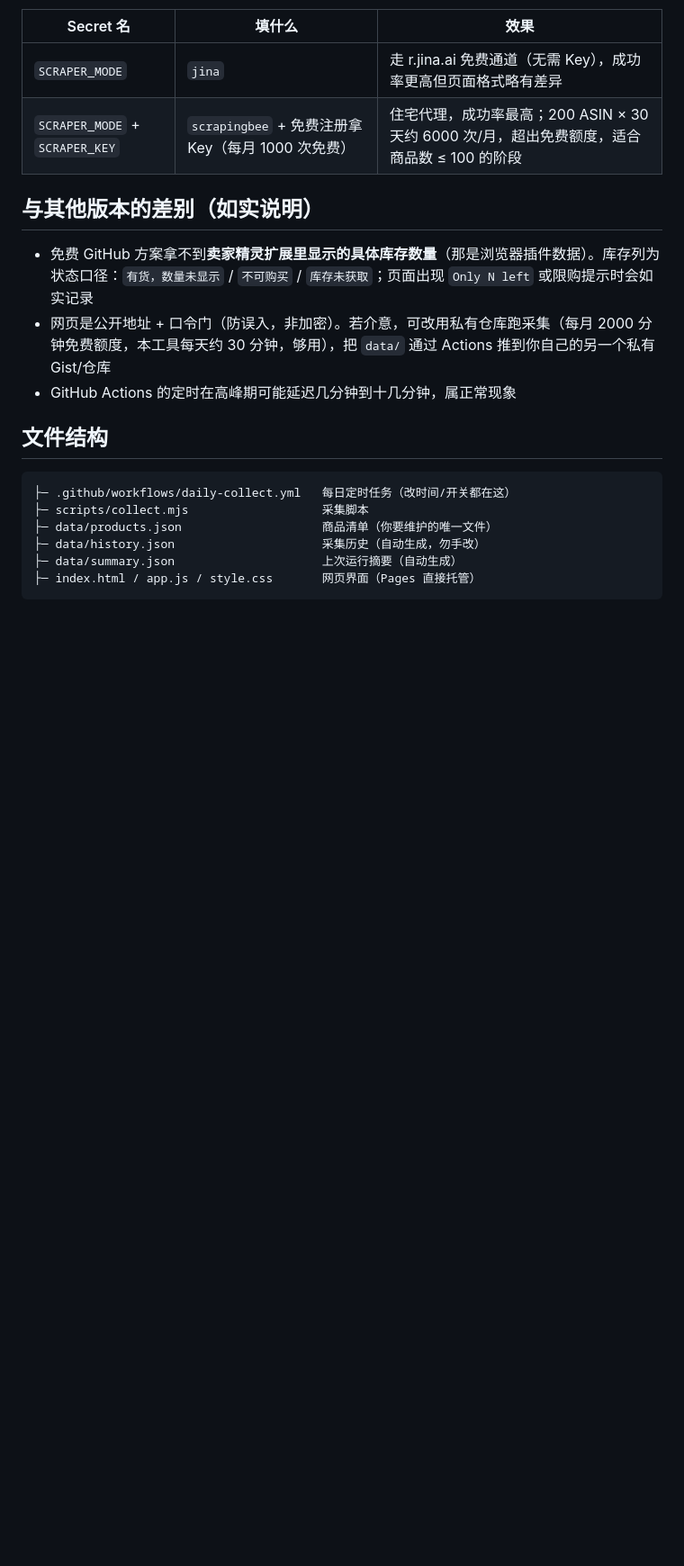
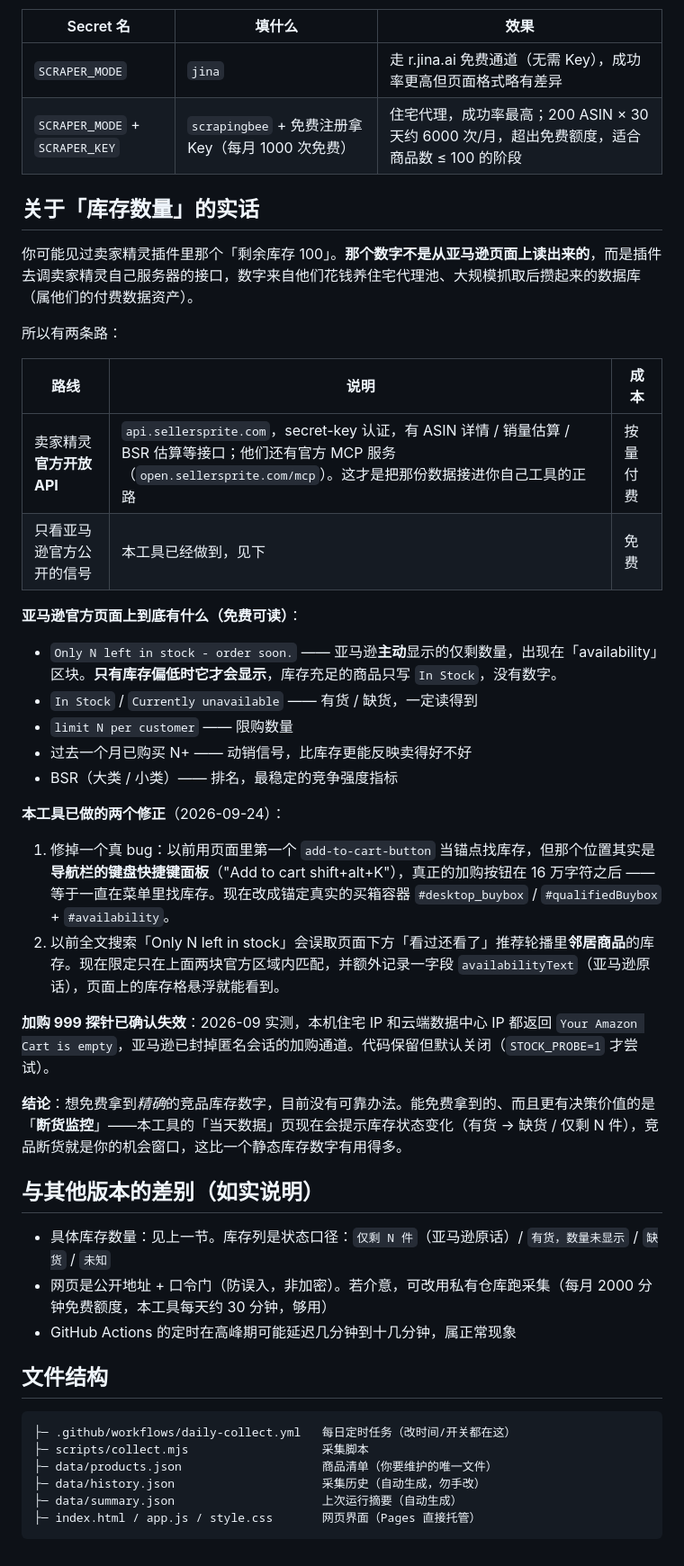
Before and after one commit to ronxinme/AMZ-, a Markdown page: README.md, the part around the change. Shown at 90% size. GitHub-like rendering; blank space fills up the shorter version.

Commit message:
同步更新：README.md

```diff
--- a/README.md
+++ b/README.md
@@ -83,10 +83,38 @@ GitHub Actions 的出口 IP 是数据中心 IP，亚马逊可能弹验证码；
 | `SCRAPER_MODE` | `jina` | 走 r.jina.ai 免费通道（无需 Key），成功率更高但页面格式略有差异 |
 | `SCRAPER_MODE` + `SCRAPER_KEY` | `scrapingbee` + 免费注册拿 Key（每月 1000 次免费） | 住宅代理，成功率最高；200 ASIN × 30 天约 6000 次/月，超出免费额度，适合商品数 ≤ 100 的阶段 |
 
+## 关于「库存数量」的实话
+
+你可能见过卖家精灵插件里那个「剩余库存 100」。**那个数字不是从亚马逊页面上读出来的**，而是插件去调卖家精灵自己服务器的接口，数字来自他们花钱养住宅代理池、大规模抓取后攒起来的数据库（属他们的付费数据资产）。
+
+所以有两条路：
+
+| 路线 | 说明 | 成本 |
+|---|---|---|
+| 卖家精灵**官方开放 API** | `api.sellersprite.com`，secret-key 认证，有 ASIN 详情 / 销量估算 / BSR 估算等接口；他们还有官方 MCP 服务（`open.sellersprite.com/mcp`）。这才是把那份数据接进你自己工具的正路 | 按量付费 |
+| 只看亚马逊官方公开的信号 | 本工具已经做到，见下 | 免费 |
+
+**亚马逊官方页面上到底有什么（免费可读）**：
+
+- `Only N left in stock - order soon.` —— 亚马逊**主动**显示的仅剩数量，出现在「availability」区块。**只有库存偏低时它才会显示**，库存充足的商品只写 `In Stock`，没有数字。
+- `In Stock` / `Currently unavailable` —— 有货 / 缺货，一定读得到
+- `limit N per customer` —— 限购数量
+- 过去一个月已购买 N+ —— 动销信号，比库存更能反映卖得好不好
+- BSR（大类 / 小类）—— 排名，最稳定的竞争强度指标
+
+**本工具已做的两个修正**（2026-09-24）：
+
+1. 修掉一个真 bug：以前用页面里第一个 `add-to-cart-button` 当锚点找库存，但那个位置其实是**导航栏的键盘快捷键面板**（"Add to cart shift+alt+K"），真正的加购按钮在 16 万字符之后 —— 等于一直在菜单里找库存。现在改成锚定真实的买箱容器 `#desktop_buybox` / `#qualifiedBuybox` + `#availability`。
+2. 以前全文搜索「Only N left in stock」会误取页面下方「看过还看了」推荐轮播里**邻居商品**的库存。现在限定只在上面两块官方区域内匹配，并额外记录一字段 `availabilityText`（亚马逊原话），页面上的库存格悬浮就能看到。
+
+**加购 999 探针已确认失效**：2026-09 实测，本机住宅 IP 和云端数据中心 IP 都返回 `Your Amazon Cart is empty`，亚马逊已封掉匿名会话的加购通道。代码保留但默认关闭（`STOCK_PROBE=1` 才尝试）。
+
+**结论**：想免费拿到*精确*的竞品库存数字，目前没有可靠办法。能免费拿到的、而且更有决策价值的是「**断货监控**」——本工具的「当天数据」页现在会提示库存状态变化（有货 → 缺货 / 仅剩 N 件），竞品断货就是你的机会窗口，这比一个静态库存数字有用得多。
+
 ## 与其他版本的差别（如实说明）
 
-- 免费 GitHub 方案拿不到**卖家精灵扩展里显示的具体库存数量**（那是浏览器插件数据）。库存列为状态口径：`有货，数量未显示` / `不可购买` / `库存未获取`；页面出现 `Only N left` 或限购提示时会如实记录
-- 网页是公开地址 + 口令门（防误入，非加密）。若介意，可改用私有仓库跑采集（每月 2000 分钟免费额度，本工具每天约 30 分钟，够用），把 `data/` 通过 Actions 推到你自己的另一个私有 Gist/仓库
+- 具体库存数量：见上一节。库存列是状态口径：`仅剩 N 件`（亚马逊原话）/ `有货，数量未显示` / `缺货` / `未知`
+- 网页是公开地址 + 口令门（防误入，非加密）。若介意，可改用私有仓库跑采集（每月 2000 分钟免费额度，本工具每天约 30 分钟，够用）
 - GitHub Actions 的定时在高峰期可能延迟几分钟到十几分钟，属正常现象
 
 ## 文件结构
```
